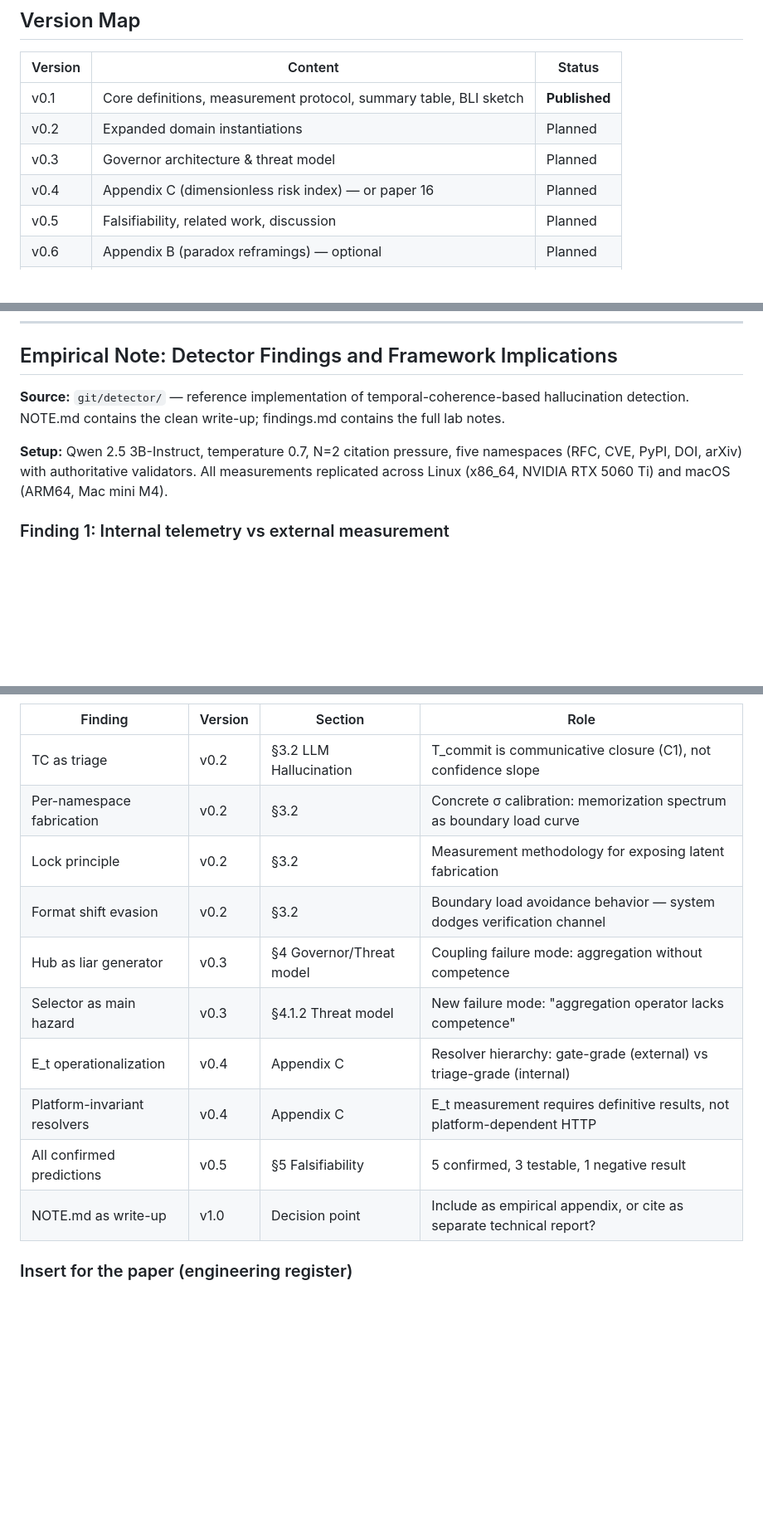
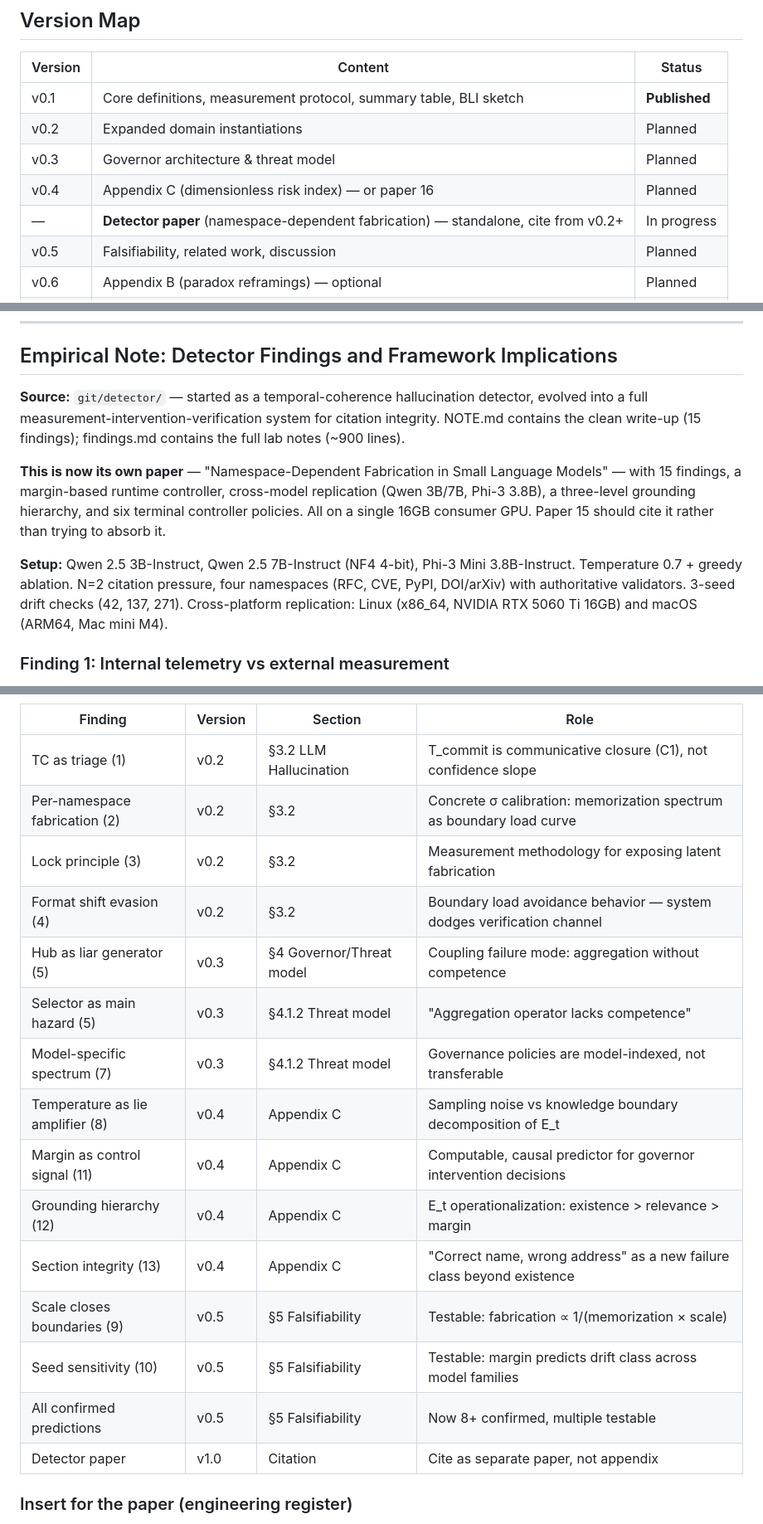
Before and after one commit to unpingable/papers, a Markdown page: preprint/15-cybernetic-fault-domains/PROJECT_PLAN.md, 3 parts joined by grey strips. Shown at 83% size. Drawn GitHub-style; blank space fills up the shorter version.

```diff
--- a/preprint/15-cybernetic-fault-domains/PROJECT_PLAN.md
+++ b/preprint/15-cybernetic-fault-domains/PROJECT_PLAN.md
@@ -10,6 +10,7 @@ The project paper (`cybernetic_fault_domains-project.md`) contains the full-scop
 | v0.2 | Expanded domain instantiations | Planned |
 | v0.3 | Governor architecture & threat model | Planned |
 | v0.4 | Appendix C (dimensionless risk index) — or paper 16 | Planned |
+| — | **Detector paper** (namespace-dependent fabrication) — standalone, cite from v0.2+ | In progress |
 | v0.5 | Falsifiability, related work, discussion | Planned |
 | v0.6 | Appendix B (paradox reframings) — optional | Planned |
 | v1.0 | Integrated paper with all sections | Planned |
@@ -264,9 +265,11 @@ Arguments against:
 
 ## Empirical Note: Detector Findings and Framework Implications
 
-**Source:** `git/detector/` — reference implementation of temporal-coherence-based hallucination detection. NOTE.md contains the clean write-up; findings.md contains the full lab notes.
+**Source:** `git/detector/` — started as a temporal-coherence hallucination detector, evolved into a full measurement-intervention-verification system for citation integrity. NOTE.md contains the clean write-up (15 findings); findings.md contains the full lab notes (~900 lines).
 
-**Setup:** Qwen 2.5 3B-Instruct, temperature 0.7, N=2 citation pressure, five namespaces (RFC, CVE, PyPI, DOI, arXiv) with authoritative validators. All measurements replicated across Linux (x86_64, NVIDIA RTX 5060 Ti) and macOS (ARM64, Mac mini M4).
+**This is now its own paper** — "Namespace-Dependent Fabrication in Small Language Models" — with 15 findings, a margin-based runtime controller, cross-model replication (Qwen 3B/7B, Phi-3 3.8B), a three-level grounding hierarchy, and six terminal controller policies. All on a single 16GB consumer GPU. Paper 15 should cite it rather than trying to absorb it.
+
+**Setup:** Qwen 2.5 3B-Instruct, Qwen 2.5 7B-Instruct (NF4 4-bit), Phi-3 Mini 3.8B-Instruct. Temperature 0.7 + greedy ablation. N=2 citation pressure, four namespaces (RFC, CVE, PyPI, DOI/arXiv) with authoritative validators. 3-seed drift checks (42, 137, 271). Cross-platform replication: Linux (x86_64, NVIDIA RTX 5060 Ti 16GB) and macOS (ARM64, Mac mini M4).
 
 ### Finding 1: Internal telemetry vs external measurement
 TC/SC features (confidence slope, entropy trajectory) are triage telemetry, not gates. Internal dynamics saturate on fluent generation regardless of truthfulness. The dominant signal is resolver-backed anchor validation. This *supports* the framework's central claim: the meaningful clock is the verification layer, not internal dynamics.
@@ -290,16 +325,21 @@ Type-specific APIs (MITRE CVE API, PyPI JSON, doi.org) give 164/165 agreement ac
 
 | Finding | Version | Section | Role |
 |---------|---------|---------|------|
-| TC as triage | v0.2 | §3.2 LLM Hallucination | T_commit is communicative closure (C1), not confidence slope |
-| Per-namespace fabrication | v0.2 | §3.2 | Concrete σ calibration: memorization spectrum as boundary load curve |
-| Lock principle | v0.2 | §3.2 | Measurement methodology for exposing latent fabrication |
-| Format shift evasion | v0.2 | §3.2 | Boundary load avoidance behavior — system dodges verification channel |
-| Hub as liar generator | v0.3 | §4 Governor/Threat model | Coupling failure mode: aggregation without competence |
-| Selector as main hazard | v0.3 | §4.1.2 Threat model | New failure mode: "aggregation operator lacks competence" |
-| E_t operationalization | v0.4 | Appendix C | Resolver hierarchy: gate-grade (external) vs triage-grade (internal) |
-| Platform-invariant resolvers | v0.4 | Appendix C | E_t measurement requires definitive results, not platform-dependent HTTP |
-| All confirmed predictions | v0.5 | §5 Falsifiability | 5 confirmed, 3 testable, 1 negative result |
-| NOTE.md as write-up | v1.0 | Decision point | Include as empirical appendix, or cite as separate technical report? |
+| TC as triage (1) | v0.2 | §3.2 LLM Hallucination | T_commit is communicative closure (C1), not confidence slope |
+| Per-namespace fabrication (2) | v0.2 | §3.2 | Concrete σ calibration: memorization spectrum as boundary load curve |
+| Lock principle (3) | v0.2 | §3.2 | Measurement methodology for exposing latent fabrication |
+| Format shift evasion (4) | v0.2 | §3.2 | Boundary load avoidance behavior — system dodges verification channel |
+| Hub as liar generator (5) | v0.3 | §4 Governor/Threat model | Coupling failure mode: aggregation without competence |
+| Selector as main hazard (5) | v0.3 | §4.1.2 Threat model | "Aggregation operator lacks competence" |
+| Model-specific spectrum (7) | v0.3 | §4.1.2 Threat model | Governance policies are model-indexed, not transferable |
+| Temperature as lie amplifier (8) | v0.4 | Appendix C | Sampling noise vs knowledge boundary decomposition of E_t |
+| Margin as control signal (11) | v0.4 | Appendix C | Computable, causal predictor for governor intervention decisions |
+| Grounding hierarchy (12) | v0.4 | Appendix C | E_t operationalization: existence > relevance > margin |
+| Section integrity (13) | v0.4 | Appendix C | "Correct name, wrong address" as a new failure class beyond existence |
+| Scale closes boundaries (9) | v0.5 | §5 Falsifiability | Testable: fabrication ∝ 1/(memorization × scale) |
+| Seed sensitivity (10) | v0.5 | §5 Falsifiability | Testable: margin predicts drift class across model families |
+| All confirmed predictions | v0.5 | §5 Falsifiability | Now 8+ confirmed, multiple testable |
+| Detector paper | v1.0 | Citation | Cite as separate paper, not appendix |
 
 ### Insert for the paper (engineering register)
 
```
Also changed, not shown: other parts of preprint/15-cybernetic-fault-domains/PROJECT_PLAN.md (+33 -1 lines), preprint/15-cybernetic-fault-domains/v0.2-draft-instantiations.md (added, +261 -0 lines).
